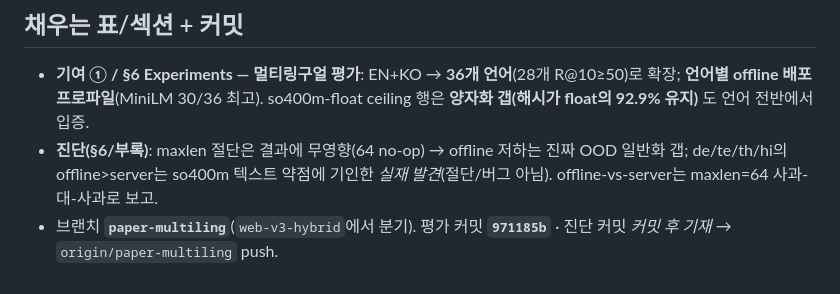
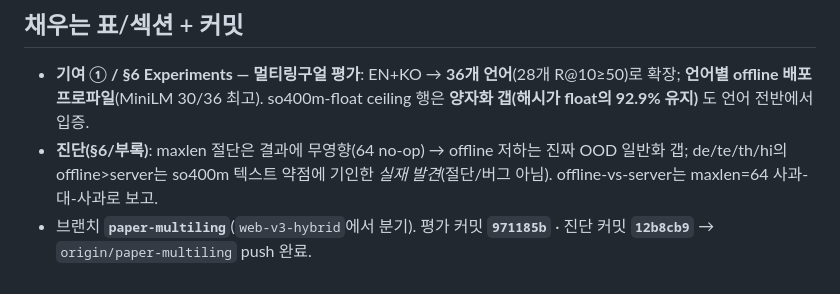
Before and after one commit to hyunlord/vlm_quantization, a Markdown page: web/PAPER_MULTILING.md, the part around the change. Drawn GitHub-style.

Commit message:
docs(paper): record multiling diagnostic commit SHA in PAPER_MULTILING
Co-Authored-By: Claude Opus 4.8 <noreply@anthropic.com>

```diff
--- a/web/PAPER_MULTILING.md
+++ b/web/PAPER_MULTILING.md
@@ -100,4 +100,4 @@ HEAD_PATH=/tmp/ft_ko_113.pt .venv/bin/python web/paper_multiling_maxlen.py --dat
 ## 채우는 표/섹션 + 커밋
 - **기여 ① / §6 Experiments — 멀티링구얼 평가**: EN+KO → **36개 언어**(28개 R@10≥50)로 확장; **언어별 offline 배포 프로파일**(MiniLM 30/36 최고). so400m-float ceiling 행은 **양자화 갭(해시가 float의 92.9% 유지)** 도 언어 전반에서 입증.
 - **진단(§6/부록)**: maxlen 절단은 결과에 무영향(64 no-op) → offline 저하는 진짜 OOD 일반화 갭; de/te/th/hi의 offline>server는 so400m 텍스트 약점에 기인한 *실재 발견*(절단/버그 아님). offline-vs-server는 maxlen=64 사과-대-사과로 보고.
-- 브랜치 **`paper-multiling`**(`web-v3-hybrid`에서 분기). 평가 커밋 **`971185b`** · 진단 커밋 _커밋 후 기재_ → `origin/paper-multiling` push.
+- 브랜치 **`paper-multiling`**(`web-v3-hybrid`에서 분기). 평가 커밋 **`971185b`** · 진단 커밋 **`12b8cb9`** → `origin/paper-multiling` push 완료.
```
